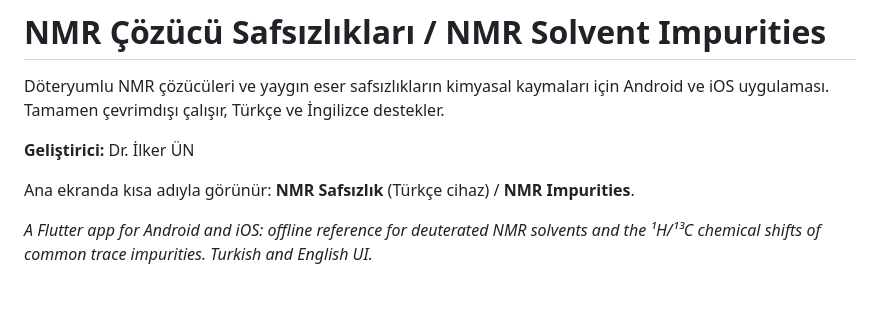
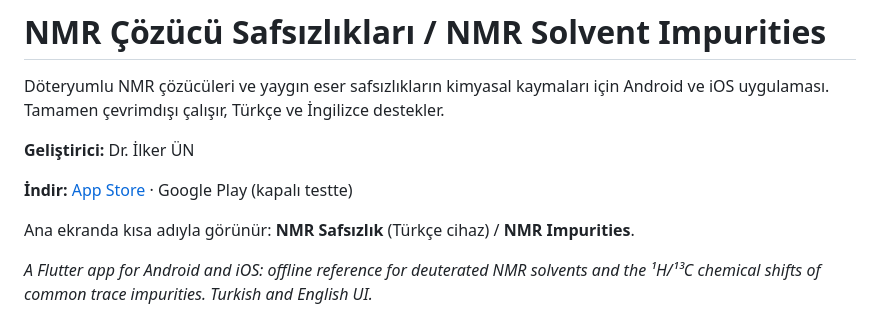
Before and after one commit to unilker/NMRSolvents, a Markdown page: README.md, the part around the change. Drawn GitHub-style; blank space fills up the shorter version.

Commit message:
README: App Store link
Co-Authored-By: Claude Opus 5.5 <noreply@anthropic.com>
Claude-Session: https://claude.ai/code/session_01TNeZHynR6uzMe48PqfqUYV

```diff
--- a/README.md
+++ b/README.md
@@ -4,6 +4,8 @@ Döteryumlu NMR çözücüleri ve yaygın eser safsızlıkların kimyasal kaymal
 Android ve iOS uygulaması. Tamamen çevrimdışı çalışır, Türkçe ve İngilizce destekler.
 
 **Geliştirici:** Dr. İlker ÜN
+
+**İndir:** [App Store](https://apps.apple.com/app/id6817373435) · Google Play (kapalı testte)
 
 Ana ekranda kısa adıyla görünür: **NMR Safsızlık** (Türkçe cihaz) / **NMR Impurities**.
 
```
